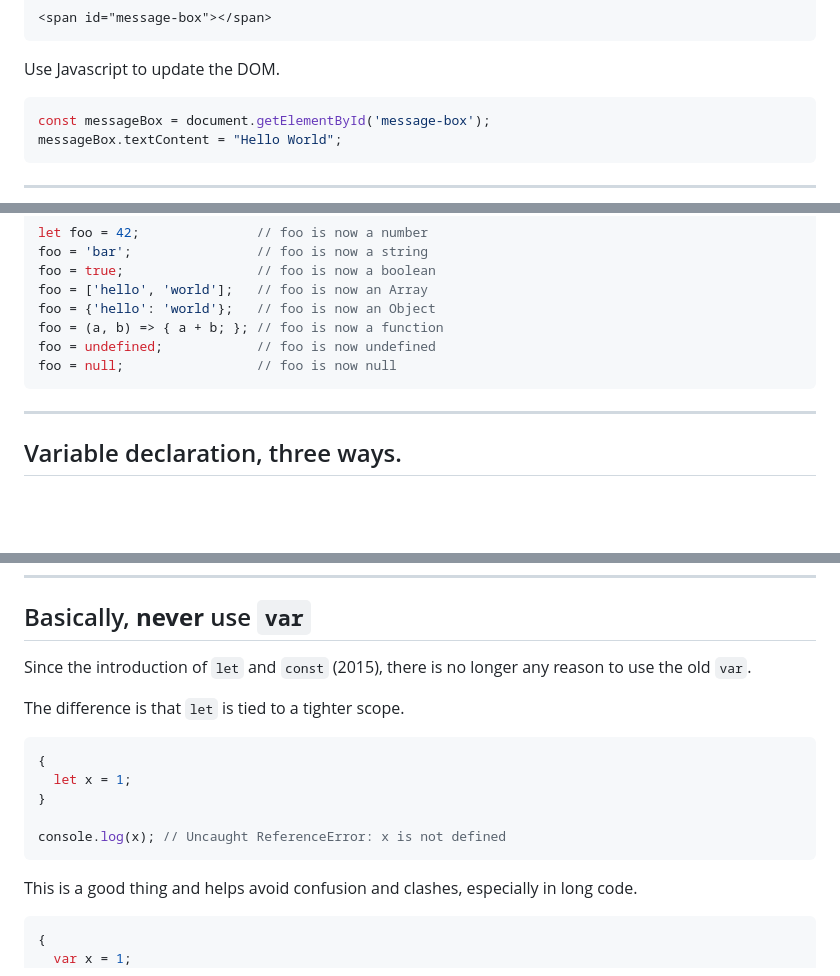
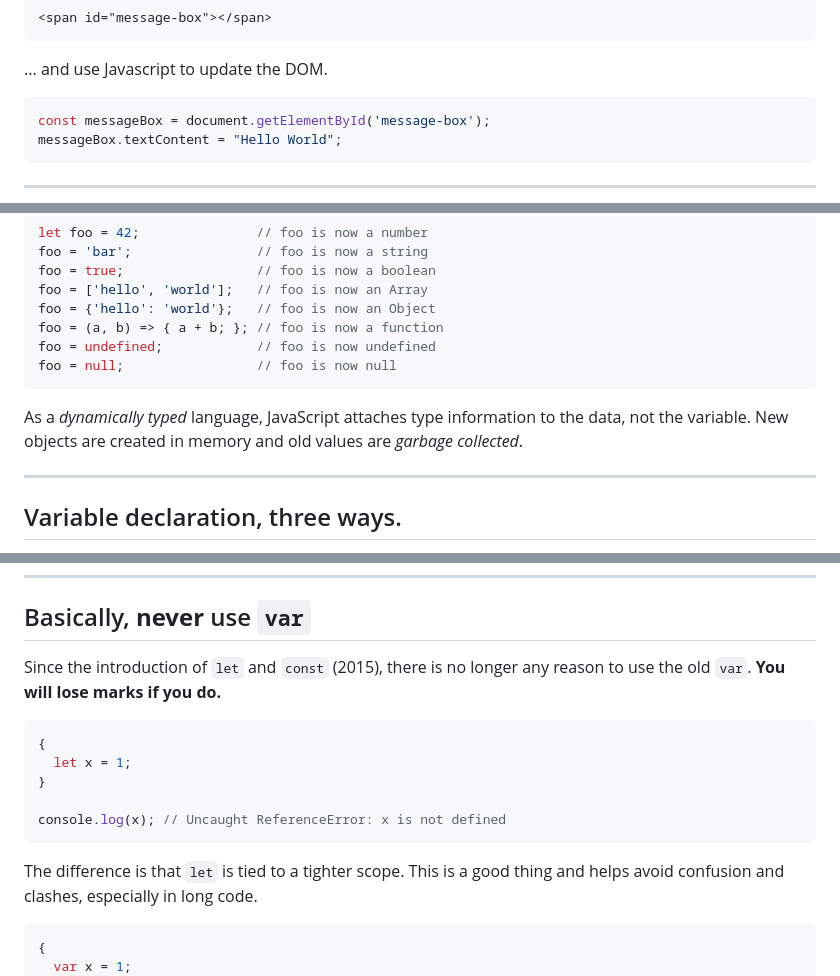
Before and after one commit to CTEC3905-2022/lecture-slides, a Markdown page: js.md, 3 parts joined by grey strips. GitHub-like rendering; blank space fills up the shorter version.

````diff
--- a/js.md
+++ b/js.md
@@ -102,7 +133,7 @@ An element in the DOM with an `id` attribute.
 <span id="message-box"></span>
 ```
 
-Use Javascript to update the DOM.
+... and use Javascript to update the DOM.
 
 ```js
 const messageBox = document.getElementById('message-box');
@@ -125,6 +156,9 @@ foo = (a, b) => { a + b; }; // foo is now a function
 foo = undefined;            // foo is now undefined
 foo = null;                 // foo is now null
 ```
+
+As a *dynamically typed* language, JavaScript attaches type information to the data, not the variable.
+New objects are created in memory and old values are *garbage collected*.
 
 -----
 
@@ -159,8 +193,8 @@ foo = "something else";
 ## Basically, **never** use `var`
 
 Since the introduction of `let` and `const` (2015), there is no longer any reason to use the old `var`.
+**You will lose marks if you do.**
 
-The difference is that `let` is tied to a tighter scope.
 
 ```js
 {
@@ -170,6 +204,7 @@ The difference is that `let` is tied to a tighter scope.
 console.log(x); // Uncaught ReferenceError: x is not defined
 ```
 
+The difference is that `let` is tied to a tighter scope.
 This is a good thing and helps avoid confusion and clashes, especially in long code.
 
 ```js
````
Also changed, not shown: other parts of js.md (+97 -14 lines).
